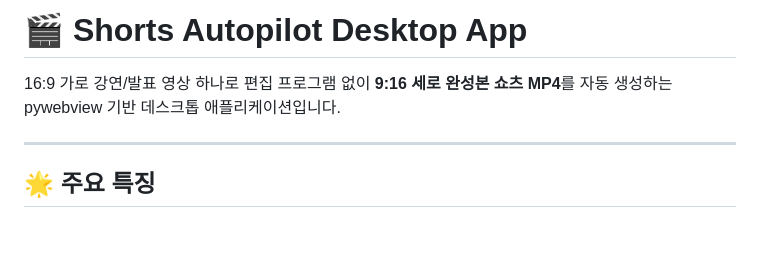
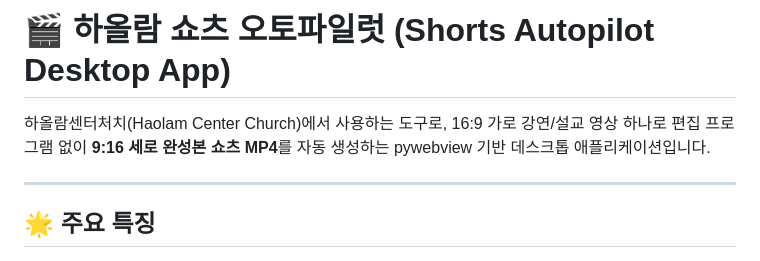
Before and after one commit to HaolamCenterChurch/shorts-autopilot, a Markdown page: README.md, the part around the change. GitHub-like rendering; blank space fills up the shorter version.

Commit message:
docs: 하올람센터처치(Haolam Center Church) 공식 명칭 및 한글 타이틀 반영

```diff
--- a/README.md
+++ b/README.md
@@ -1,6 +1,6 @@
-# 🎬 Shorts Autopilot Desktop App
+# 🎬 하올람 쇼츠 오토파일럿 (Shorts Autopilot Desktop App)
 
-16:9 가로 강연/발표 영상 하나로 편집 프로그램 없이 **9:16 세로 완성본 쇼츠 MP4**를 자동 생성하는 pywebview 기반 데스크톱 애플리케이션입니다.
+하올람센터처치(Haolam Center Church)에서 사용하는 도구로, 16:9 가로 강연/설교 영상 하나로 편집 프로그램 없이 **9:16 세로 완성본 쇼츠 MP4**를 자동 생성하는 pywebview 기반 데스크톱 애플리케이션입니다.
 
 ---
 
```
